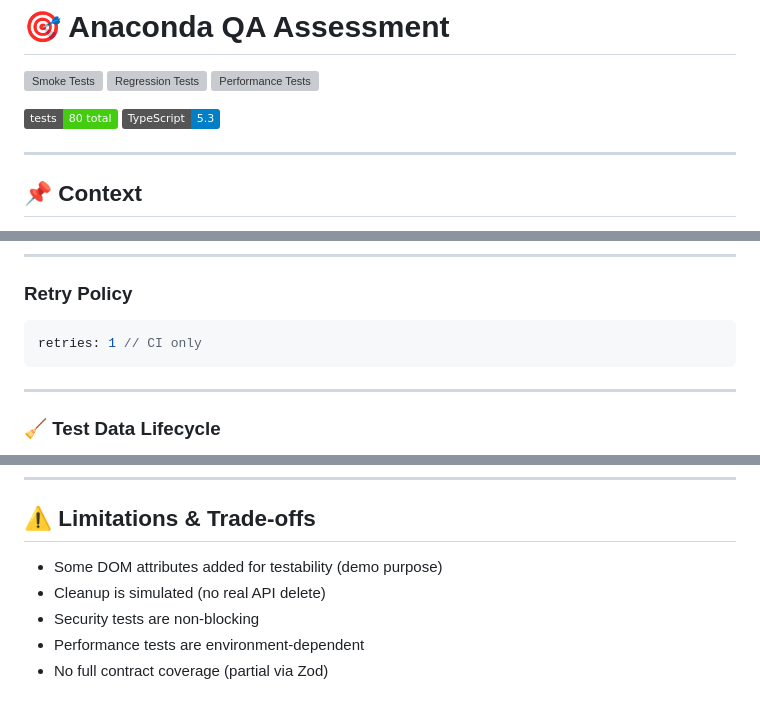
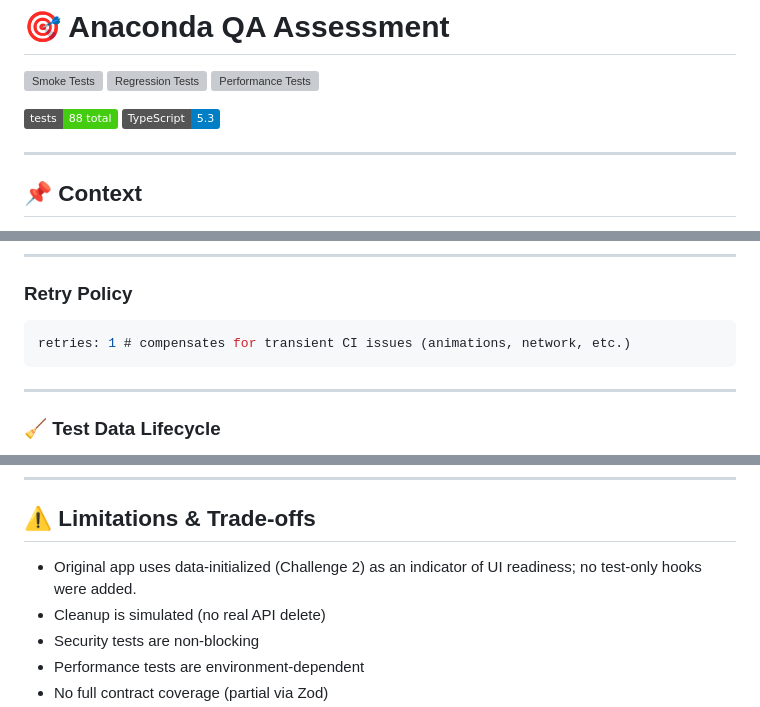
Before and after one commit to GitHubMaster07/anaconda-qa-assessment, a Markdown page: README.md, 3 parts joined by grey strips. GitHub-like rendering; badges without logos; grey boxes are pictures that could not be loaded.

Commit message:
Revise README

````diff
--- a/README.md
+++ b/README.md
@@ -4,7 +4,7 @@
 [![Regression Tests](https://github.com/GitHubMaster07/anaconda-qa-assessment/actions/workflows/regression.yml/badge.svg)](https://github.com/GitHubMaster07/anaconda-qa-assessment/actions/workflows/regression.yml)
 [![Performance Tests](https://github.com/GitHubMaster07/anaconda-qa-assessment/actions/workflows/performance.yml/badge.svg)](https://github.com/GitHubMaster07/anaconda-qa-assessment/actions/workflows/performance.yml)
 
-![Tests](https://img.shields.io/badge/tests-80_total-brightgreen)
+![Tests](https://img.shields.io/badge/tests-88_total-brightgreen)
 ![TypeScript](https://img.shields.io/badge/TypeScript-5.3-blue)
 
 ---
@@ -124,7 +123,7 @@ In real production systems, alternatives would include network-based synchroniza
 ### Retry Policy
 
 ```ts
-retries: 1 // CI only
+retries: 1 # compensates for transient CI issues (animations, network, etc.)
 ```
 
 ---
@@ -363,7 +362,7 @@ npm run test:smoke
 
 ## ⚠️ Limitations & Trade-offs
 
-* Some DOM attributes added for testability (demo purpose)
+* Original app uses data-initialized (Challenge 2) as an indicator of UI readiness; no test-only hooks were added.
 * Cleanup is simulated (no real API delete)
 * Security tests are non-blocking
 * Performance tests are environment-dependent
````
Also changed, not shown: other parts of README.md (+0 -1 lines).
